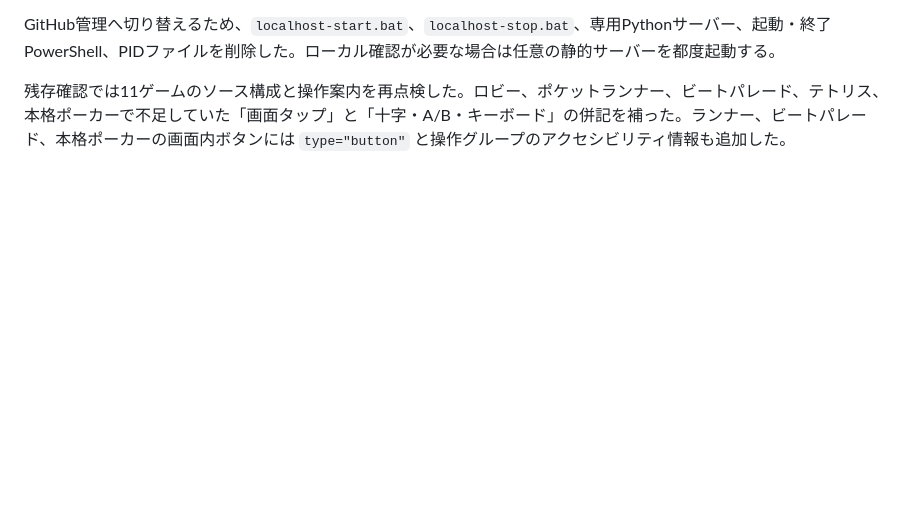
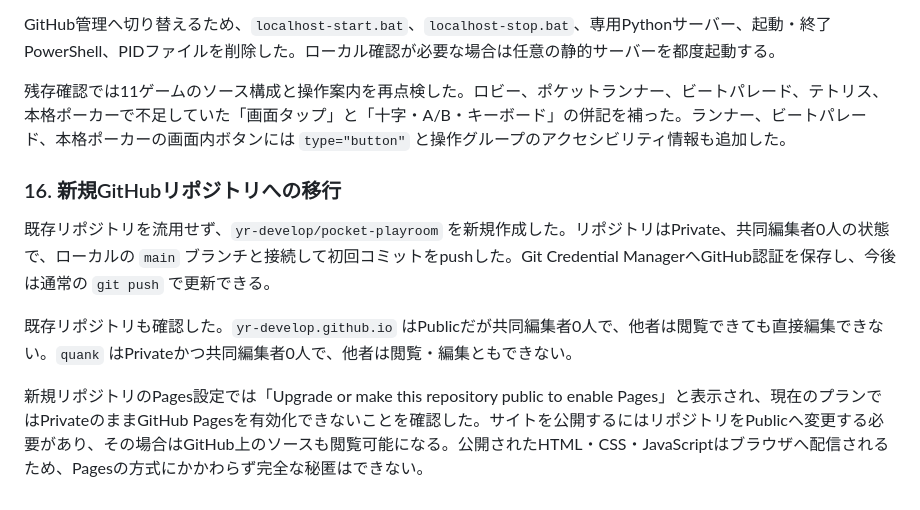
Before and after one commit to yr-develop/pocket-playroom, a Markdown page: history.md, the part around the change. GitHub-like rendering; blank space fills up the shorter version.

Commit message:
Document GitHub migration and Pages constraint

```diff
--- a/history.md
+++ b/history.md
@@ -218,3 +218,11 @@ python -m http.server 4173
 GitHub管理へ切り替えるため、`localhost-start.bat`、`localhost-stop.bat`、専用Pythonサーバー、起動・終了PowerShell、PIDファイルを削除した。ローカル確認が必要な場合は任意の静的サーバーを都度起動する。
 
 残存確認では11ゲームのソース構成と操作案内を再点検した。ロビー、ポケットランナー、ビートパレード、テトリス、本格ポーカーで不足していた「画面タップ」と「十字・A/B・キーボード」の併記を補った。ランナー、ビートパレード、本格ポーカーの画面内ボタンには `type="button"` と操作グループのアクセシビリティ情報も追加した。
+
+### 16. 新規GitHubリポジトリへの移行
+
+既存リポジトリを流用せず、`yr-develop/pocket-playroom` を新規作成した。リポジトリはPrivate、共同編集者0人の状態で、ローカルの `main` ブランチと接続して初回コミットをpushした。Git Credential ManagerへGitHub認証を保存し、今後は通常の `git push` で更新できる。
+
+既存リポジトリも確認した。`yr-develop.github.io` はPublicだが共同編集者0人で、他者は閲覧できても直接編集できない。`quank` はPrivateかつ共同編集者0人で、他者は閲覧・編集ともできない。
+
+新規リポジトリのPages設定では「Upgrade or make this repository public to enable Pages」と表示され、現在のプランではPrivateのままGitHub Pagesを有効化できないことを確認した。サイトを公開するにはリポジトリをPublicへ変更する必要があり、その場合はGitHub上のソースも閲覧可能になる。公開されたHTML・CSS・JavaScriptはブラウザへ配信されるため、Pagesの方式にかかわらず完全な秘匿はできない。
```
Also changed, not shown: README.md (+4 -0 lines).
